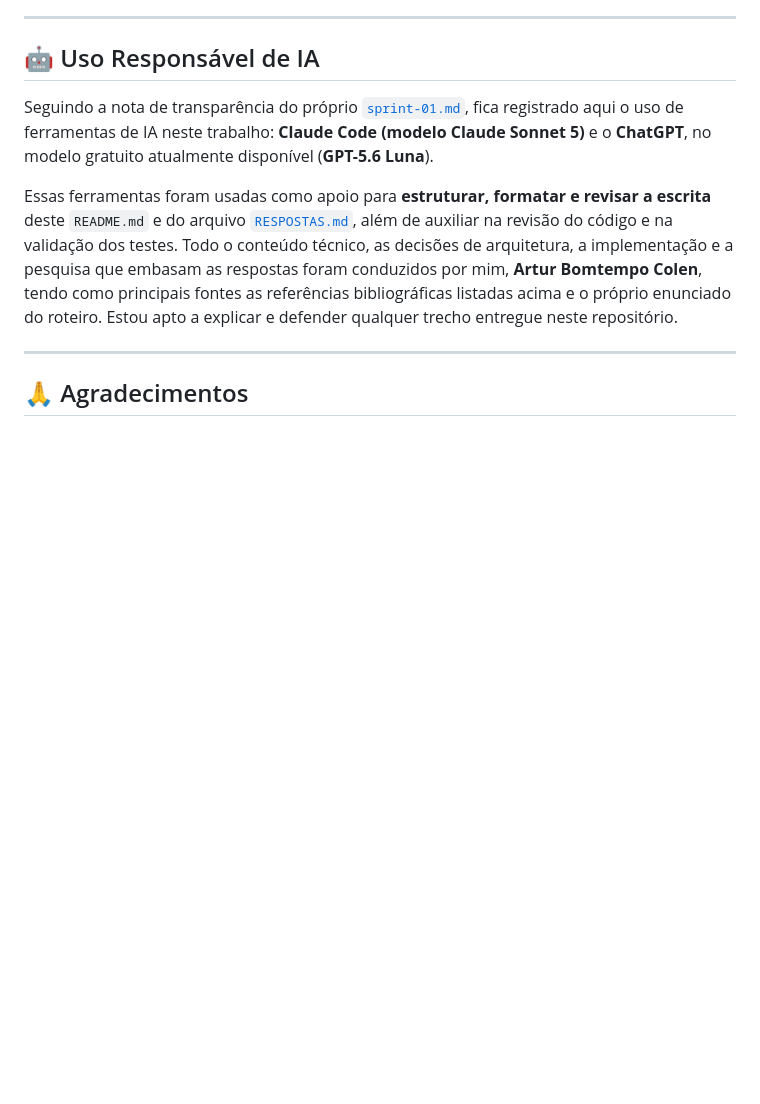
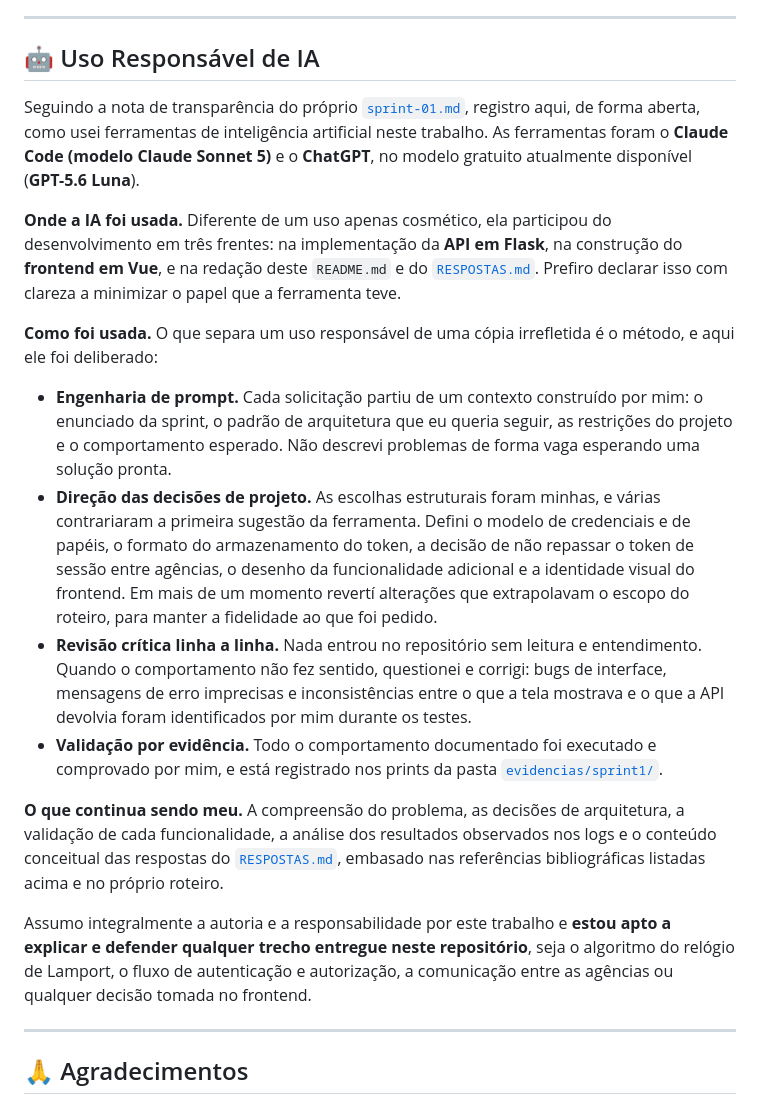
Before and after one commit to arturbomtempo-learning/iceibank, a Markdown page: README.md, the part around the change. Drawn GitHub-style; blank space fills up the shorter version.

Commit message:
docs: clarify the use of AI tools in project development and outline responsible usage practices

```diff
--- a/README.md
+++ b/README.md
@@ -549,9 +549,20 @@ Todos os testes foram executados e registrados em [`evidencias/sprint1/`](eviden
 
 ## 🤖 Uso Responsável de IA
 
-Seguindo a nota de transparência do próprio [`sprint-01.md`](enunciado/sprint-01.md), fica registrado aqui o uso de ferramentas de IA neste trabalho: **Claude Code (modelo Claude Sonnet 5)** e o **ChatGPT**, no modelo gratuito atualmente disponível (**GPT-5.6 Luna**).
+Seguindo a nota de transparência do próprio [`sprint-01.md`](enunciado/sprint-01.md), registro aqui, de forma aberta, como usei ferramentas de inteligência artificial neste trabalho. As ferramentas foram o **Claude Code (modelo Claude Sonnet 5)** e o **ChatGPT**, no modelo gratuito atualmente disponível (**GPT-5.6 Luna**).
 
-Essas ferramentas foram usadas como apoio para **estruturar, formatar e revisar a escrita** deste `README.md` e do arquivo [`RESPOSTAS.md`](RESPOSTAS.md), além de auxiliar na revisão do código e na validação dos testes. Todo o conteúdo técnico, as decisões de arquitetura, a implementação e a pesquisa que embasam as respostas foram conduzidos por mim, **Artur Bomtempo Colen**, tendo como principais fontes as referências bibliográficas listadas acima e o próprio enunciado do roteiro. Estou apto a explicar e defender qualquer trecho entregue neste repositório.
+**Onde a IA foi usada.** Diferente de um uso apenas cosmético, ela participou do desenvolvimento em três frentes: na implementação da **API em Flask**, na construção do **frontend em Vue**, e na redação deste `README.md` e do [`RESPOSTAS.md`](RESPOSTAS.md). Prefiro declarar isso com clareza a minimizar o papel que a ferramenta teve.
+
+**Como foi usada.** O que separa um uso responsável de uma cópia irrefletida é o método, e aqui ele foi deliberado:
+
+- **Engenharia de prompt.** Cada solicitação partiu de um contexto construído por mim: o enunciado da sprint, o padrão de arquitetura que eu queria seguir, as restrições do projeto e o comportamento esperado. Não descrevi problemas de forma vaga esperando uma solução pronta.
+- **Direção das decisões de projeto.** As escolhas estruturais foram minhas, e várias contrariaram a primeira sugestão da ferramenta. Defini o modelo de credenciais e de papéis, o formato do armazenamento do token, a decisão de não repassar o token de sessão entre agências, o desenho da funcionalidade adicional e a identidade visual do frontend. Em mais de um momento revertí alterações que extrapolavam o escopo do roteiro, para manter a fidelidade ao que foi pedido.
+- **Revisão crítica linha a linha.** Nada entrou no repositório sem leitura e entendimento. Quando o comportamento não fez sentido, questionei e corrigi: bugs de interface, mensagens de erro imprecisas e inconsistências entre o que a tela mostrava e o que a API devolvia foram identificados por mim durante os testes.
+- **Validação por evidência.** Todo o comportamento documentado foi executado e comprovado por mim, e está registrado nos prints da pasta [`evidencias/sprint1/`](evidencias/sprint1/).
+
+**O que continua sendo meu.** A compreensão do problema, as decisões de arquitetura, a validação de cada funcionalidade, a análise dos resultados observados nos logs e o conteúdo conceitual das respostas do [`RESPOSTAS.md`](RESPOSTAS.md), embasado nas referências bibliográficas listadas acima e no próprio roteiro.
+
+Assumo integralmente a autoria e a responsabilidade por este trabalho e **estou apto a explicar e defender qualquer trecho entregue neste repositório**, seja o algoritmo do relógio de Lamport, o fluxo de autenticação e autorização, a comunicação entre as agências ou qualquer decisão tomada no frontend.
 
 ---
 
```
